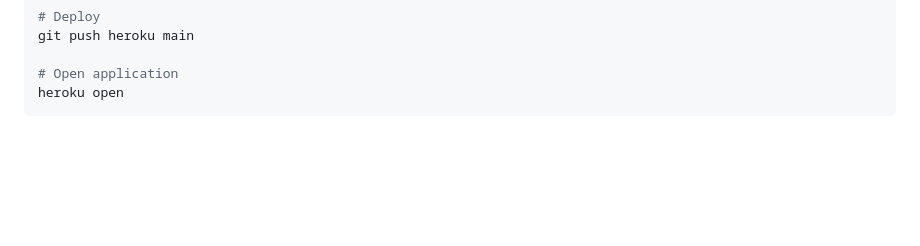
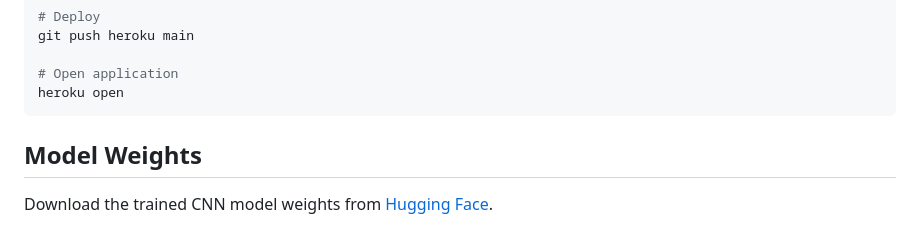
Before and after one commit to Sahil31312/plant-disease-classifier, a Markdown page: README.md, the part around the change. GitHub-like rendering; blank space fills up the shorter version.

````diff
--- a/README.md
+++ b/README.md
@@ -187,3 +187,7 @@ git push heroku main
 # Open application
 heroku open
 ```
+
+## Model Weights
+Download the trained CNN model weights from [Hugging Face](
+[huggingface.co](https://huggingface.co/ibrahimkhail/cnn-deployment/blob/main/cnn.h5)).
````
